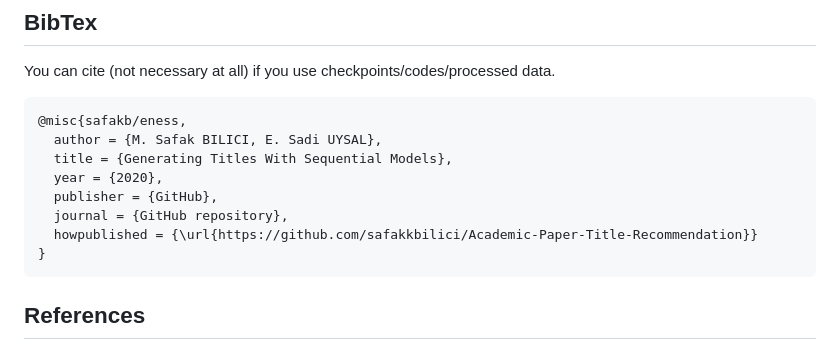
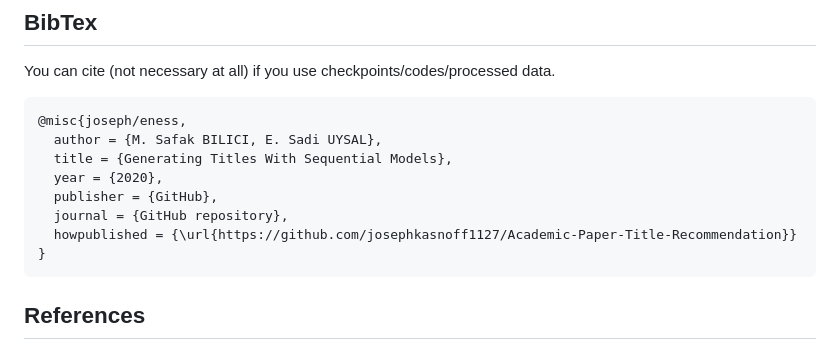
Before and after one commit to grapepicker1016/Academic-Paper-Title-Recommendation, a Markdown page: README.md, the part around the change. GitHub-like rendering.

Commit message:
Refactor

````diff
--- a/README.md
+++ b/README.md
@@ -264,13 +264,13 @@ and play!
 You can cite (not necessary at all) if you use checkpoints/codes/processed data.
 
 ```tex
-@misc{safakb/eness,
+@misc{joseph/eness,
   author = {M. Safak BILICI, E. Sadi UYSAL},
   title = {Generating Titles With Sequential Models},
   year = {2020},
   publisher = {GitHub},
   journal = {GitHub repository},
-  howpublished = {\url{https://github.com/safakkbilici/Academic-Paper-Title-Recommendation}}
+  howpublished = {\url{https://github.com/josephkasnoff1127/Academic-Paper-Title-Recommendation}}
 }
 ```
 
````
